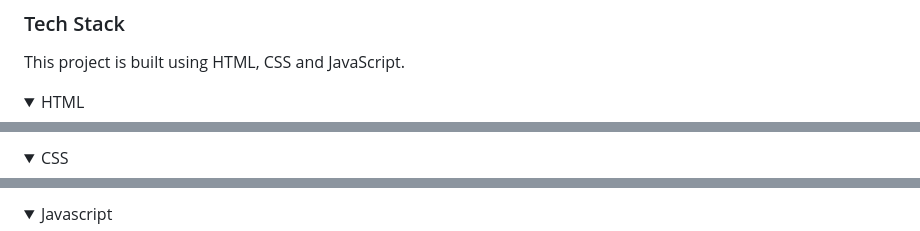
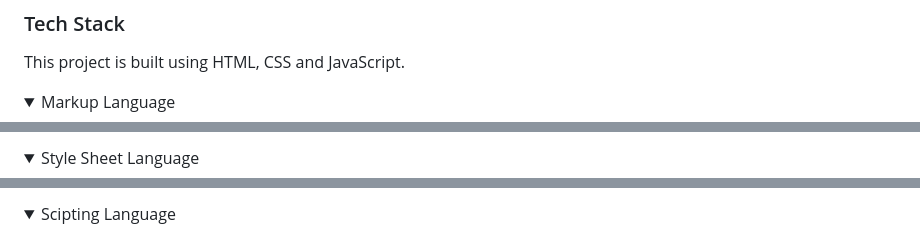
Before and after one commit to vangelif/awesome-books, a Markdown page: README.md, 3 parts joined by grey strips. GitHub-like rendering; folded sections open.

```diff
--- a/README.md
+++ b/README.md
@@ -33,5 +33,5 @@
 This project is built using HTML, CSS and JavaScript.
 
 <details>
-  <summary>HTML</summary>
+  <summary>Markup Language</summary>
   <ul>
@@ -40,5 +40,5 @@ This project is built using HTML, CSS and JavaScript.
 </details>
 
 <details>
-  <summary>CSS</summary>
+  <summary>Style Sheet Language</summary>
   <ul>
@@ -47,5 +47,5 @@ This project is built using HTML, CSS and JavaScript.
 </details>
 
 <details>
-  <summary>Javascript</summary>
+<summary>Scipting Language</summary>
   <ul>
```
Also changed, not shown: other parts of README.md (+3 -3 lines).
